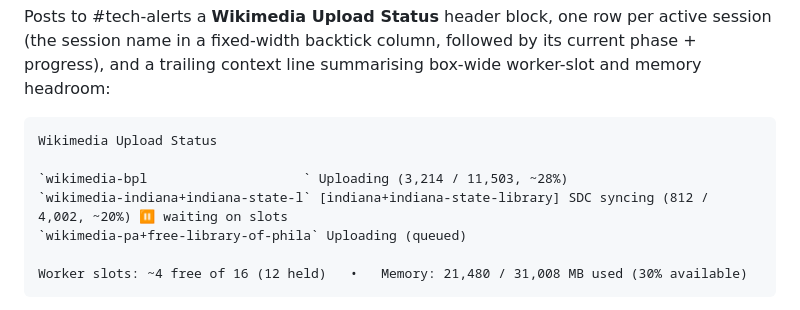
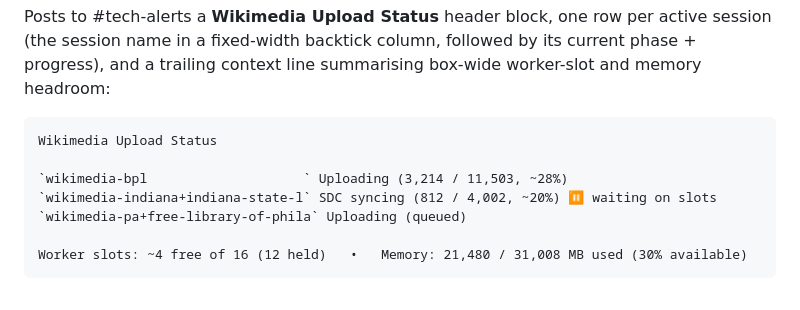
Before and after one commit to dpla/ingest-wikimedia, a Markdown page: docs/slack-guide.md, the part around the change. GitHub-like rendering.

```diff
--- a/docs/slack-guide.md
+++ b/docs/slack-guide.md
@@ -196,7 +196,7 @@ Posts to #tech-alerts a **Wikimedia Upload Status** header block, one row per ac
 Wikimedia Upload Status
 
 `wikimedia-bpl                    ` Uploading (3,214 / 11,503, ~28%)
-`wikimedia-indiana+indiana-state-l` [indiana+indiana-state-library] SDC syncing (812 / 4,002, ~20%) ⏸ waiting on slots
+`wikimedia-indiana+indiana-state-l` SDC syncing (812 / 4,002, ~20%) ⏸ waiting on slots
 `wikimedia-pa+free-library-of-phila` Uploading (queued)
 
 Worker slots: ~4 free of 16 (12 held)   •   Memory: 21,480 / 31,008 MB used (30% available)
```
Also changed, not shown: docs/operations.md (+1 -1 lines).
